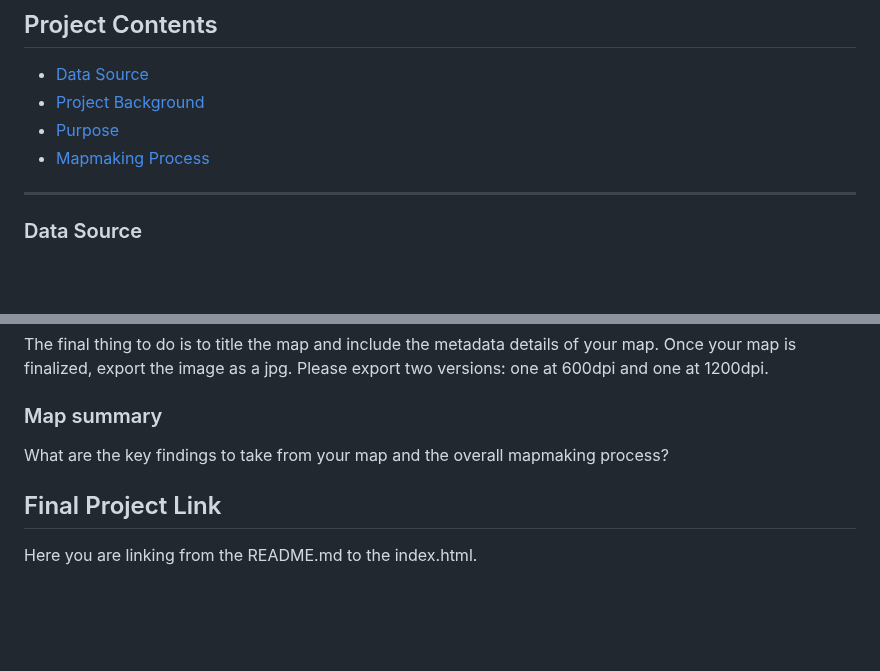
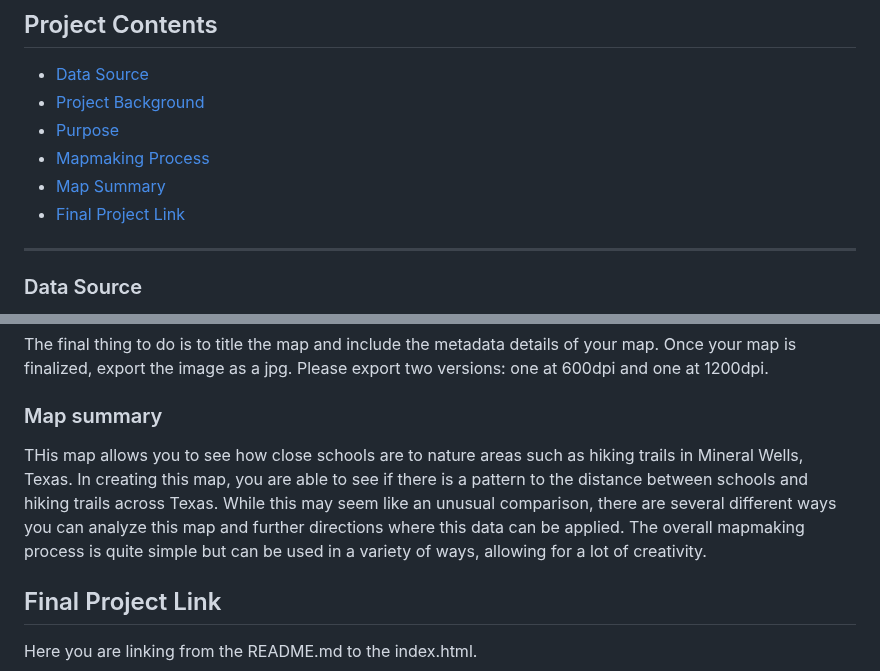
Before and after one commit to meghanadelman/mineralwells-schools-trails, a Markdown page: README.md, 2 parts joined by grey strips. Drawn GitHub-style; blank space fills up the shorter version.

Commit message:
txt additions

```diff
--- a/README.md
+++ b/README.md
@@ -7,6 +7,8 @@ Map of school locations and hikes in and around Mineral Wells, TX.
 - [Project Background](#project-background)
 - [Purpose](#purpose)
 - [Mapmaking Process](#mapmaking-process)
+- [Map Summary](#map-summary)
+- [Final Project Link](#final-project-link)
 
 
 ***
@@ -87,7 +89,8 @@ Once your map is finalized, export the image as a jpg. Please export two version
 
 ### Map summary
 
-What are the key findings to take from your map and the overall mapmaking process?
+THis map allows you to see how close schools are to nature areas such as hiking trails in Mineral Wells, Texas. In creating this map, you are able to see if there is a pattern to the distance between schools and hiking trails across Texas. While this may seem like an unusual comparison, there are several different ways you can analyze this map and further directions where this data can be applied.
+The overall mapmaking process is quite simple but can be used in a variety of ways, allowing for a lot of creativity.
 
 ## Final Project Link
 
```
